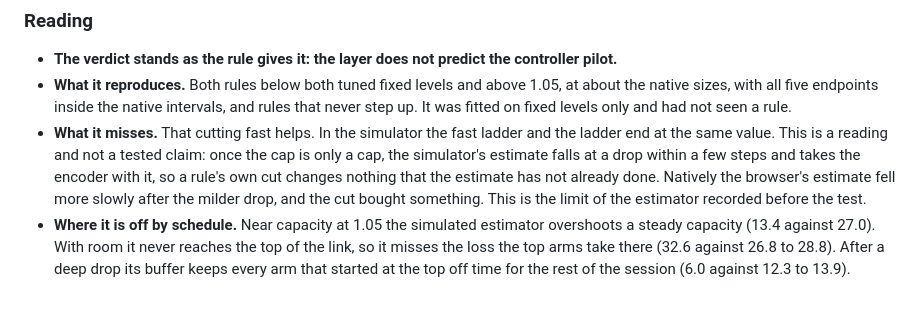
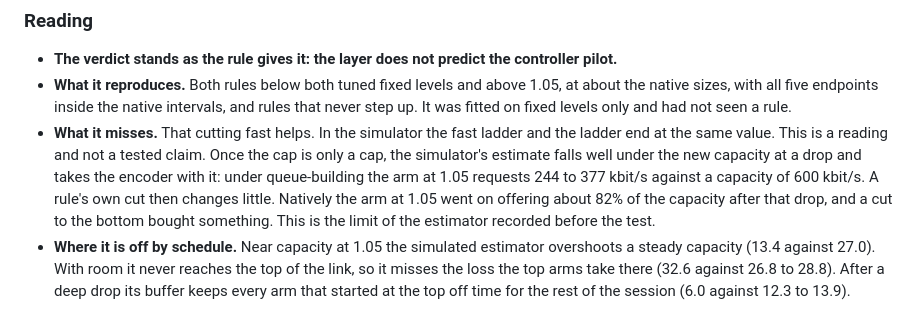
Before and after one commit to p-yan-6908/networkRLCD, a Markdown page: docs/JEVBWE_TYPED_RECEIVER_V1.md, the part around the change. GitHub-like rendering.

Commit message:
Receiver layer: state the miss by what the records show
The simulated estimate falls well under the new capacity at a drop; the
native arm at 1.05 kept offering about 82% of it. The earlier wording
said the browser's estimate fell more slowly, which was not measured.

Co-Authored-By: Claude Opus 5.5 <noreply@anthropic.com>

```diff
--- a/docs/JEVBWE_TYPED_RECEIVER_V1.md
+++ b/docs/JEVBWE_TYPED_RECEIVER_V1.md
@@ -337,10 +337,11 @@ the replicates. The fast ladder against the ladder agrees in 56%.
   native sizes, with all five endpoints inside the native intervals, and rules that never step
   up. It was fitted on fixed levels only and had not seen a rule.
 - **What it misses.** That cutting fast helps. In the simulator the fast ladder and the ladder
-  end at the same value. This is a reading and not a tested claim: once the cap is only a cap,
-  the simulator's estimate falls at a drop within a few steps and takes the encoder with it,
-  so a rule's own cut changes nothing that the estimate has not already done. Natively the
-  browser's estimate fell more slowly after the milder drop, and the cut bought something.
+  end at the same value. This is a reading and not a tested claim. Once the cap is only a cap,
+  the simulator's estimate falls well under the new capacity at a drop and takes the encoder
+  with it: under queue-building the arm at 1.05 requests 244 to 377 kbit/s against a capacity
+  of 600 kbit/s. A rule's own cut then changes little. Natively the arm at 1.05 went on
+  offering about 82% of the capacity after that drop, and a cut to the bottom bought something.
   This is the limit of the estimator recorded before the test.
 - **Where it is off by schedule.** Near capacity at 1.05 the simulated estimator overshoots a
   steady capacity (13.4 against 27.0). With room it never reaches the top of the link, so it
```
